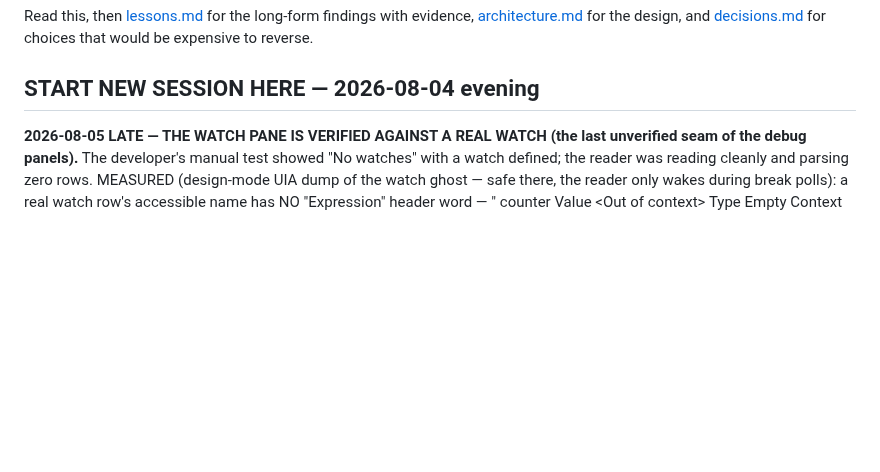
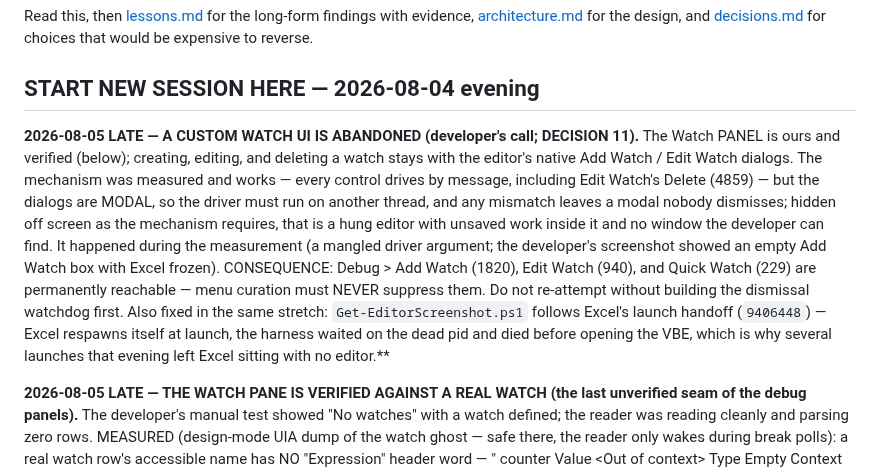
Before and after one commit to WilliamSmithEdward/xlide_vbide, a Markdown page: docs/handoff.md, the part around the change. Rendered like a GitHub page; blank space fills up the shorter version.

Commit message:
The handoff records the abandoned watch UI and the harness handoff fix

```diff
--- a/docs/handoff.md
+++ b/docs/handoff.md
@@ -9,6 +9,21 @@ Read this, then [lessons.md](lessons.md) for the long-form findings with evidenc
 that would be expensive to reverse.
 
 ## START NEW SESSION HERE — 2026-08-04 evening
+
+**2026-08-05 LATE — A CUSTOM WATCH UI IS ABANDONED (developer's call; DECISION 11).** The
+Watch PANEL is ours and verified (below); creating, editing, and deleting a watch stays
+with the editor's native Add Watch / Edit Watch dialogs. The mechanism was measured and
+works — every control drives by message, including Edit Watch's Delete (4859) — but the
+dialogs are MODAL, so the driver must run on another thread, and any mismatch leaves a
+modal nobody dismisses; hidden off screen as the mechanism requires, that is a hung editor
+with unsaved work inside it and no window the developer can find. It happened during the
+measurement (a mangled driver argument; the developer's screenshot showed an empty Add
+Watch box with Excel frozen). CONSEQUENCE: Debug > Add Watch (1820), Edit Watch (940), and
+Quick Watch (229) are permanently reachable — menu curation must NEVER suppress them.
+Do not re-attempt without building the dismissal watchdog first. Also fixed in the same
+stretch: `Get-EditorScreenshot.ps1` follows Excel's launch handoff (`9406448`) — Excel
+respawns itself at launch, the harness waited on the dead pid and died before opening the
+VBE, which is why several launches that evening left Excel sitting with no editor.**
 
 **2026-08-05 LATE — THE WATCH PANE IS VERIFIED AGAINST A REAL WATCH (the last unverified
 seam of the debug panels).** The developer's manual test showed "No watches" with a watch
```
